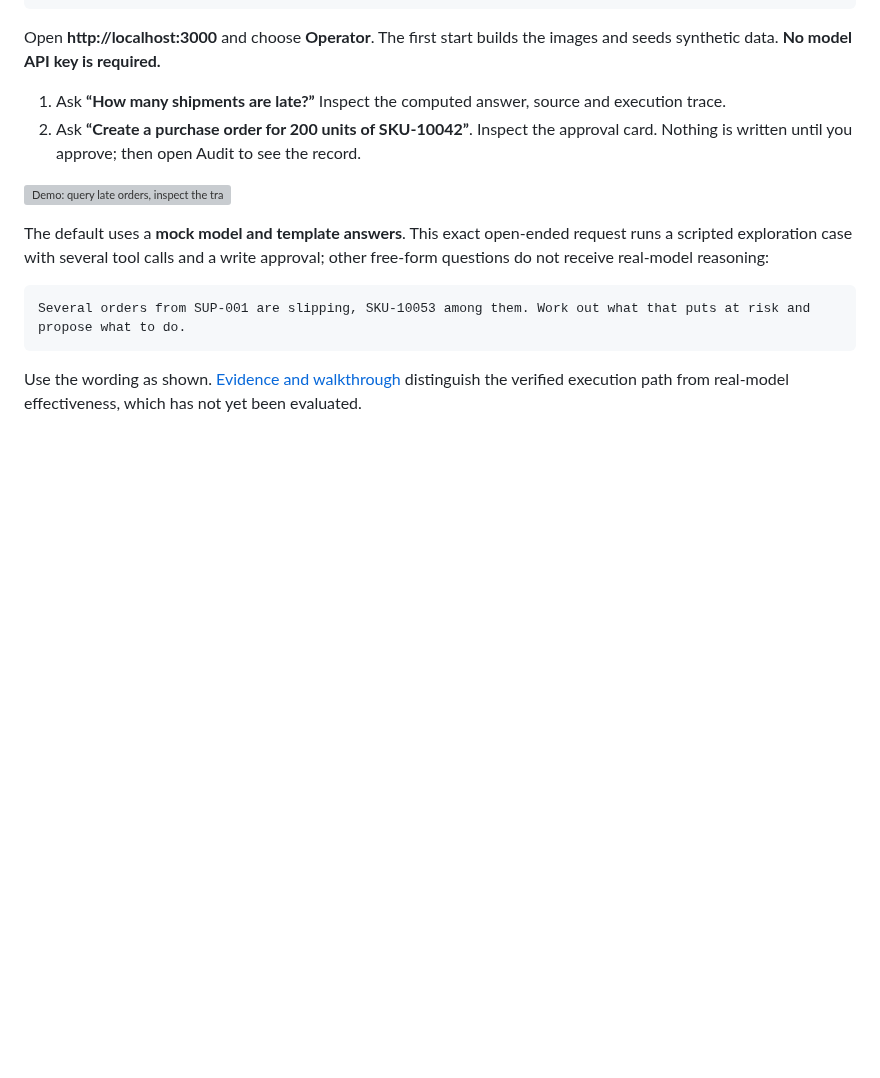
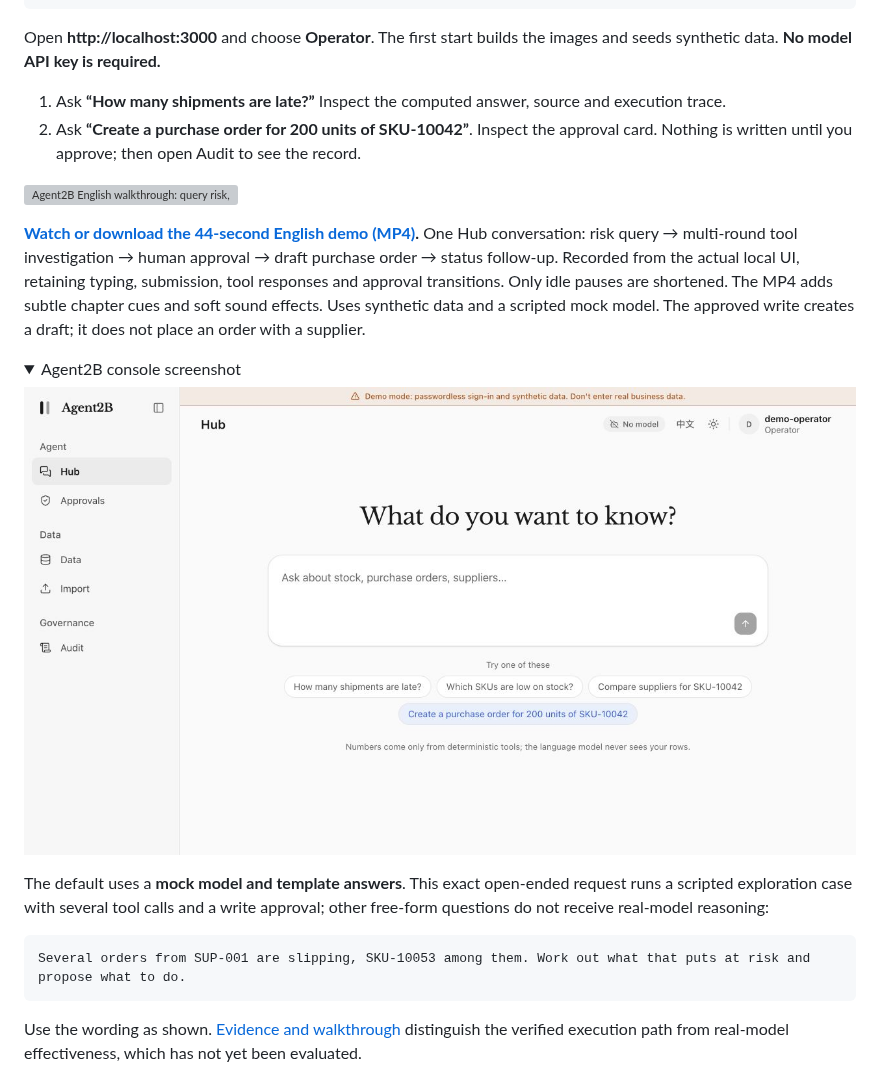
Before and after one commit to wangxuzhou666-arch/Agent2B, a Markdown page: README.md, the part around the change. Drawn GitHub-style; pictures changed too: docs/images/agent2b-hub-en.png (added); folded sections open; blank space fills up the shorter version; grey boxes are pictures that could not be loaded.

Commit message:
Refresh Agent2B branding and bilingual demo walkthrough

```diff
--- a/README.md
+++ b/README.md
@@ -57,7 +57,16 @@ Open **http://localhost:3000** and choose **Operator**. The first start builds t
 1. Ask **“How many shipments are late?”** Inspect the computed answer, source and execution trace.
 2. Ask **“Create a purchase order for 200 units of SKU-10042”**. Inspect the approval card. Nothing is written until you approve; then open Audit to see the record.
 
-![Demo: query late orders, inspect the trace, approve a purchase and view the result](docs/images/hub-demo.gif)
+[![Agent2B English walkthrough: query risk, investigate with tools, approve a draft purchase order and check its status](docs/images/agent2b-hub-demo-en.gif)](docs/images/agent2b-hub-demo-en.mp4)
+
+**[Watch or download the 44-second English demo (MP4)](docs/images/agent2b-hub-demo-en.mp4).** One Hub conversation: risk query → multi-round tool investigation → human approval → draft purchase order → status follow-up. Recorded from the actual local UI, retaining typing, submission, tool responses and approval transitions. Only idle pauses are shortened. The MP4 adds subtle chapter cues and soft sound effects. Uses synthetic data and a scripted mock model. The approved write creates a draft; it does not place an order with a supplier.
+
+<details>
+<summary>Agent2B console screenshot</summary>
+
+<img src="docs/images/agent2b-hub-en.png" alt="Agent2B console signed in as Operator">
+
+</details>
 
 The default uses a **mock model and template answers**. This exact open-ended request runs a scripted exploration case with several tool calls and a write approval; other free-form questions do not receive real-model reasoning:
 
```
Also changed, not shown: README.zh-CN.md (+10 -1 lines), docs/images/agent2b-hub-zh.png (added), docs/images/hub-en.png (deleted), docs/images/hub-zh.png (deleted), 6 other files.
